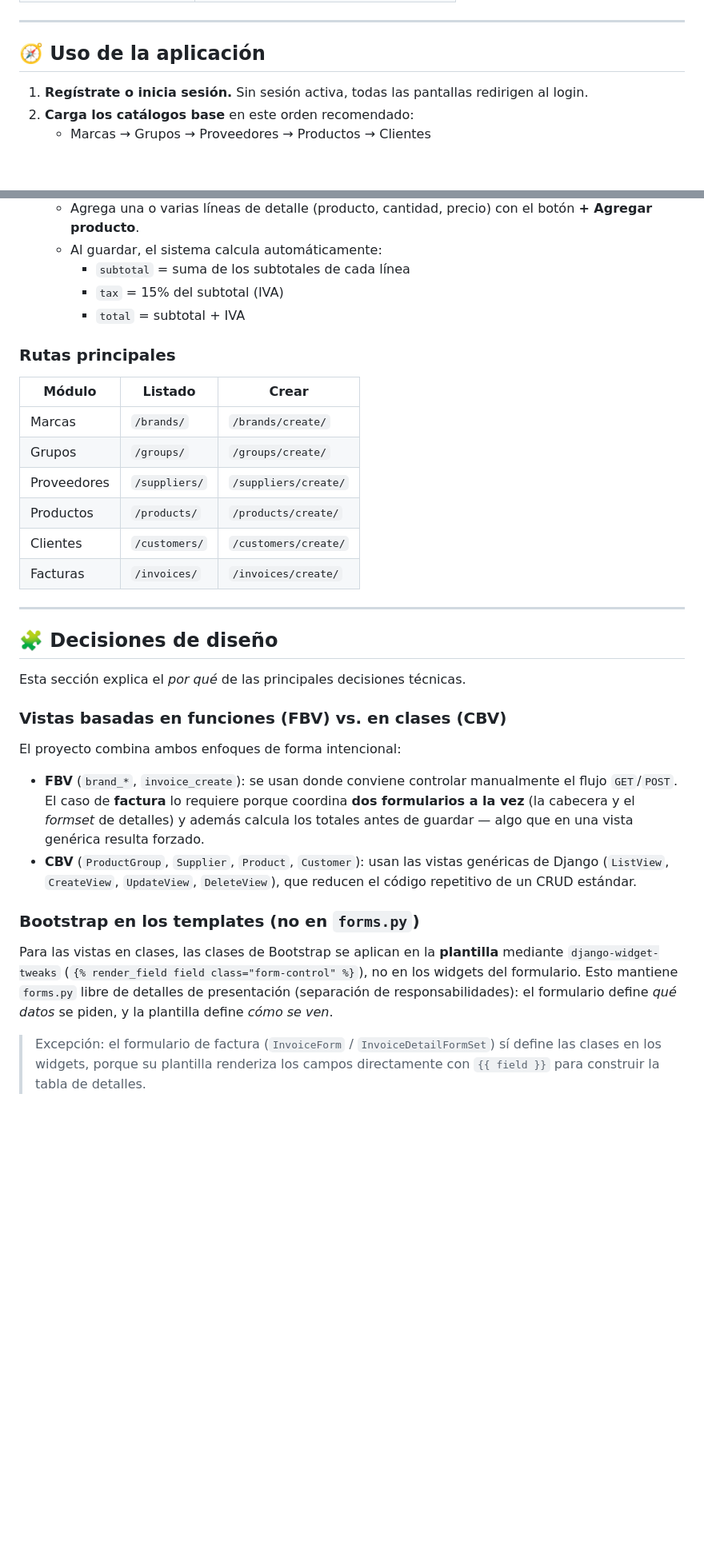
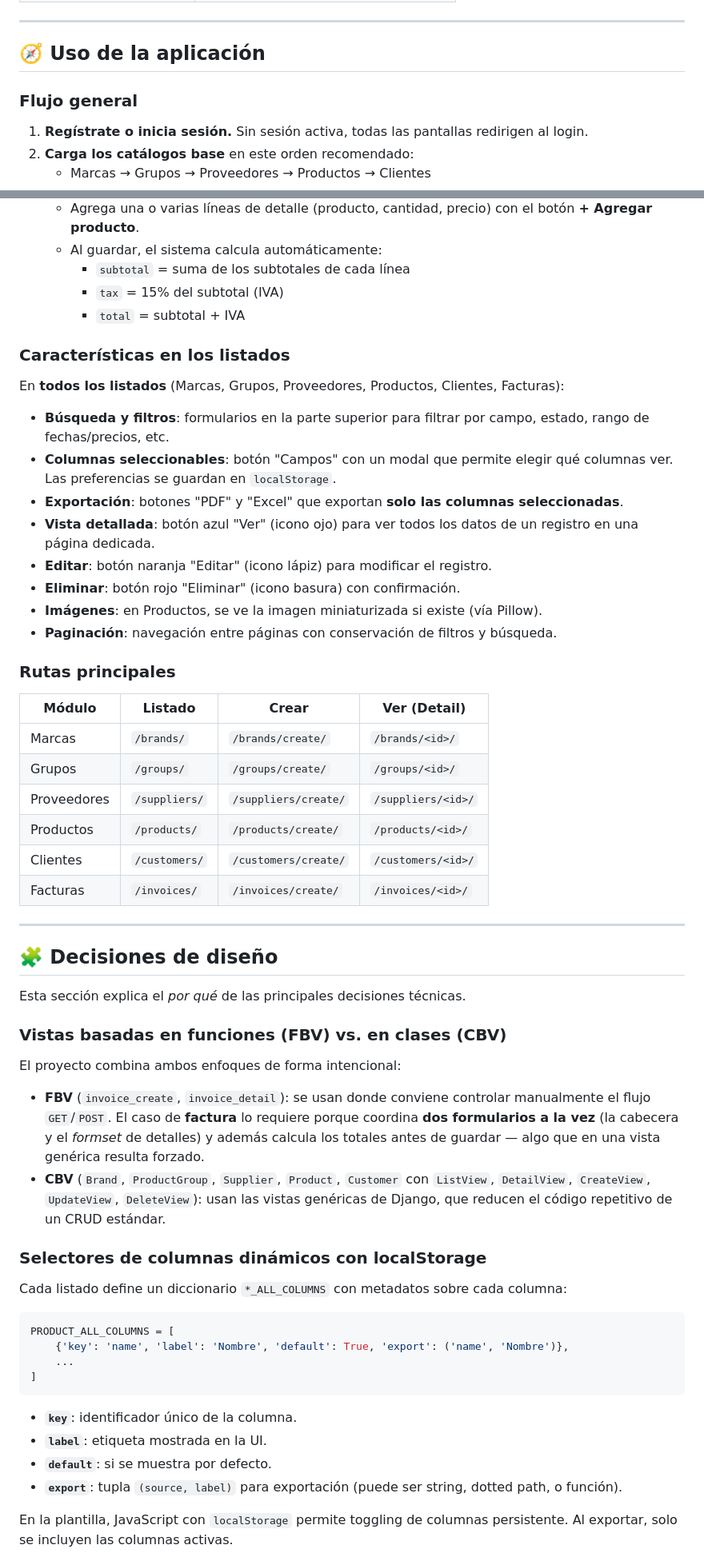
Before and after one commit to Isaac26-sq/Sistema-de-Facturaci-n---POO, a Markdown page: README.md, 2 parts joined by grey strips. Shown at 80% size. Rendered like a GitHub page; blank space fills up the shorter version.

Commit message:
actualizacion de readme

````diff
--- a/README.md
+++ b/README.md
@@ -264,6 +301,8 @@ Luego abre en el navegador:
 
 ## 🧭 Uso de la aplicación
 
+### Flujo general
+
 1. **Regístrate o inicia sesión.** Sin sesión activa, todas las pantallas redirigen al login.
 2. **Carga los catálogos base** en este orden recomendado:
    - Marcas → Grupos → Proveedores → Productos → Clientes
@@ -276,16 +315,29 @@ Luego abre en el navegador:
      - `tax` = 15% del subtotal (IVA)
      - `total` = subtotal + IVA
 
+### Características en los listados
+
+En **todos los listados** (Marcas, Grupos, Proveedores, Productos, Clientes, Facturas):
+
+- **Búsqueda y filtros**: formularios en la parte superior para filtrar por campo, estado, rango de fechas/precios, etc.
+- **Columnas seleccionables**: botón "Campos" con un modal que permite elegir qué columnas ver. Las preferencias se guardan en `localStorage`.
+- **Exportación**: botones "PDF" y "Excel" que exportan **solo las columnas seleccionadas**.
+- **Vista detallada**: botón azul "Ver" (icono ojo) para ver todos los datos de un registro en una página dedicada.
+- **Editar**: botón naranja "Editar" (icono lápiz) para modificar el registro.
+- **Eliminar**: botón rojo "Eliminar" (icono basura) con confirmación.
+- **Imágenes**: en Productos, se ve la imagen miniaturizada si existe (vía Pillow).
+- **Paginación**: navegación entre páginas con conservación de filtros y búsqueda.
+
 ### Rutas principales
 
-| Módulo      | Listado          | Crear                    |
-|-------------|------------------|--------------------------|
-| Marcas      | `/brands/`       | `/brands/create/`        |
-| Grupos      | `/groups/`       | `/groups/create/`        |
-| Proveedores | `/suppliers/`    | `/suppliers/create/`     |
-| Productos   | `/products/`     | `/products/create/`      |
-| Clientes    | `/customers/`    | `/customers/create/`     |
-| Facturas    | `/invoices/`     | `/invoices/create/`      |
+| Módulo      | Listado          | Crear                    | Ver (Detail)             |
+|-------------|------------------|--------------------------|--------------------------|
+| Marcas      | `/brands/`       | `/brands/create/`        | `/brands/<id>/`          |
+| Grupos      | `/groups/`       | `/groups/create/`        | `/groups/<id>/`          |
+| Proveedores | `/suppliers/`    | `/suppliers/create/`     | `/suppliers/<id>/`       |
+| Productos   | `/products/`     | `/products/create/`      | `/products/<id>/`        |
+| Clientes    | `/customers/`    | `/customers/create/`     | `/customers/<id>/`       |
+| Facturas    | `/invoices/`     | `/invoices/create/`      | `/invoices/<id>/`        |
 
 ---
 
@@ -297,11 +349,24 @@ Esta sección explica el *por qué* de las principales decisiones técnicas.
 
 El proyecto combina ambos enfoques de forma intencional:
 
-- **FBV** (`brand_*`, `invoice_create`): se usan donde conviene controlar manualmente el flujo `GET`/`POST`. El caso de **factura** lo requiere porque coordina **dos formularios a la vez** (la cabecera y el *formset* de detalles) y además calcula los totales antes de guardar — algo que en una vista genérica resulta forzado.
-- **CBV** (`ProductGroup`, `Supplier`, `Product`, `Customer`): usan las vistas genéricas de Django (`ListView`, `CreateView`, `UpdateView`, `DeleteView`), que reducen el código repetitivo de un CRUD estándar.
+- **FBV** (`invoice_create`, `invoice_detail`): se usan donde conviene controlar manualmente el flujo `GET`/`POST`. El caso de **factura** lo requiere porque coordina **dos formularios a la vez** (la cabecera y el *formset* de detalles) y además calcula los totales antes de guardar — algo que en una vista genérica resulta forzado.
+- **CBV** (`Brand`, `ProductGroup`, `Supplier`, `Product`, `Customer` con `ListView`, `DetailView`, `CreateView`, `UpdateView`, `DeleteView`): usan las vistas genéricas de Django, que reducen el código repetitivo de un CRUD estándar.
 
-### Bootstrap en los templates (no en `forms.py`)
+### Selectores de columnas dinámicos con localStorage
 
-Para las vistas en clases, las clases de Bootstrap se aplican en la **plantilla** mediante `django-widget-tweaks` (`{% render_field field class="form-control" %}`), no en los widgets del formulario. Esto mantiene `forms.py` libre de detalles de presentación (separación de responsabilidades): el formulario define *qué datos* se piden, y la plantilla define *cómo se ven*.
+Cada listado define un diccionario `*_ALL_COLUMNS` con metadatos sobre cada columna:
 
-> Excepción: el formulario de factura (`InvoiceForm` / `InvoiceDetailFormSet`) sí define las clases en los widgets, porque su plantilla renderiza los campos directamente con `{{ field }}` para construir la tabla de detalles.
+```python
+PRODUCT_ALL_COLUMNS = [
+    {'key': 'name', 'label': 'Nombre', 'default': True, 'export': ('name', 'Nombre')},
+    ...
+]
+```
+
+- **`key`**: identificador único de la columna.
+- **`label`**: etiqueta mostrada en la UI.
+- **`default`**: si se muestra por defecto.
+- **`export`**: tupla `(source, label)` para exportación (puede ser string, dotted path, o función).
+
+En la plantilla, JavaScript con `localStorage` permite toggling de columnas persistente. Al exportar, solo se incluyen las columnas activas.
+
````
Also changed, not shown: other parts of README.md (+123 -39 lines).
